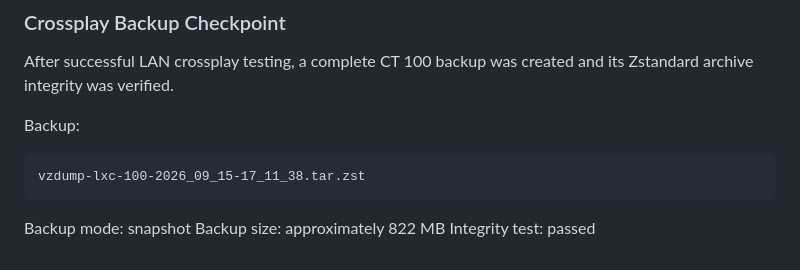
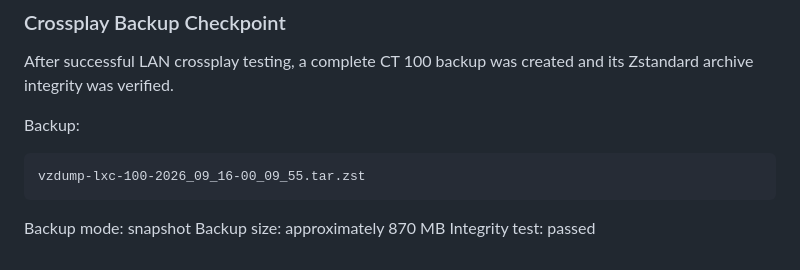
Before and after one commit to Aryadeep2007/minecraft-server-platform, a Markdown page: docs/minecraft-server.md, the part around the change. Drawn GitHub-style.

Commit message:
docs: update backup checkpoint

````diff
--- a/docs/minecraft-server.md
+++ b/docs/minecraft-server.md
@@ -283,9 +283,9 @@ After successful LAN crossplay testing, a complete CT 100 backup was created and
 Backup:
 
 ```text
-vzdump-lxc-100-2026_09_15-17_11_38.tar.zst
+vzdump-lxc-100-2026_09_16-00_09_55.tar.zst
 ```
 
 Backup mode: snapshot
-Backup size: approximately 822 MB
+Backup size: approximately 870 MB
 Integrity test: passed
````
